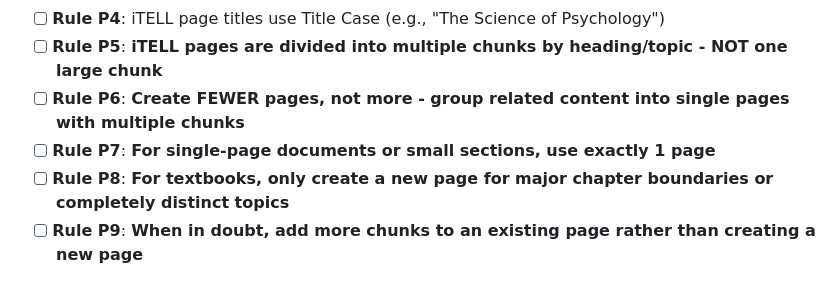
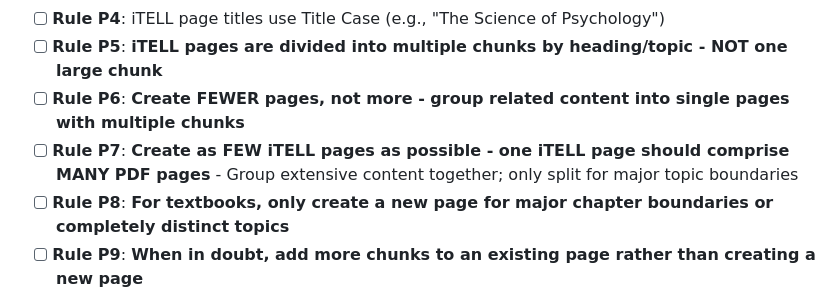
Before and after one commit to learlab/itell-volume-generation, a Markdown page: prompts/guide_strategy3_validation.md, the part around the change. Drawn GitHub-style.

Commit message:
improved page generation in original strategy 3

```diff
--- a/prompts/guide_strategy3_validation.md
+++ b/prompts/guide_strategy3_validation.md
@@ -46,7 +46,7 @@ Volume
 - [ ] **Rule P4**: iTELL page titles use Title Case (e.g., "The Science of Psychology")
 - [ ] **Rule P5**: **iTELL pages are divided into multiple chunks by heading/topic - NOT one large chunk**
 - [ ] **Rule P6**: **Create FEWER pages, not more - group related content into single pages with multiple chunks**
-- [ ] **Rule P7**: **For single-page documents or small sections, use exactly 1 page**
+- [ ] **Rule P7**: **Create as FEW iTELL pages as possible - one iTELL page should comprise MANY PDF pages** - Group extensive content together; only split for major topic boundaries
 - [ ] **Rule P8**: **For textbooks, only create a new page for major chapter boundaries or completely distinct topics**
 - [ ] **Rule P9**: **When in doubt, add more chunks to an existing page rather than creating a new page**
 
```
